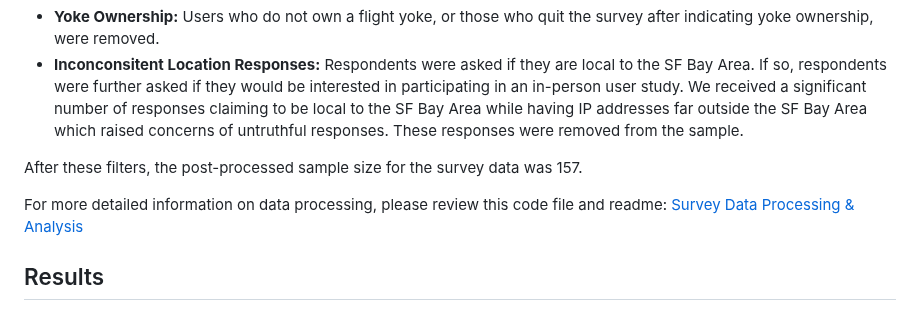
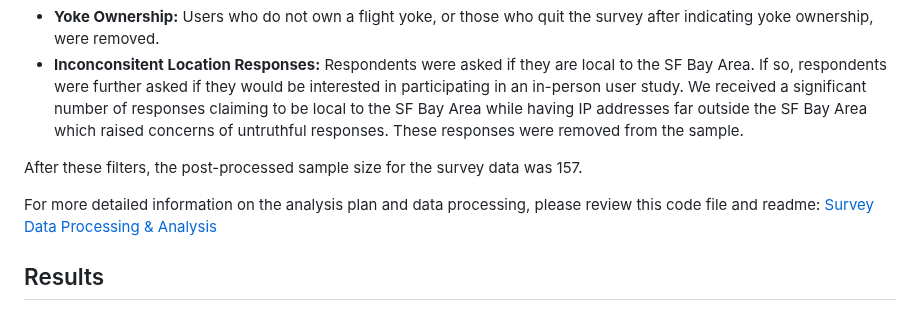
Before and after one commit to sufiyan-syed0921/market-validation-fsy, a Markdown page: README.md, the part around one of its changes. Drawn GitHub-style.

```diff
--- a/README.md
+++ b/README.md
@@ -33,7 +33,7 @@ Respondents were asked if they are local to the SF Bay Area. If so, respondents
 
 After these filters, the post-processed sample size for the survey data was 157.
 
-For more detailed information on data processing, please review this code file and readme:
+For more detailed information on the analysis plan and data processing, please review this code file and readme:
 [Survey Data Processing & Analysis](https://github.com/sufiyan-syed0921/market-validation-fsy/tree/main/survey)
 
 
```
Also changed, not shown: other parts of README.md (+1 -1 lines).
